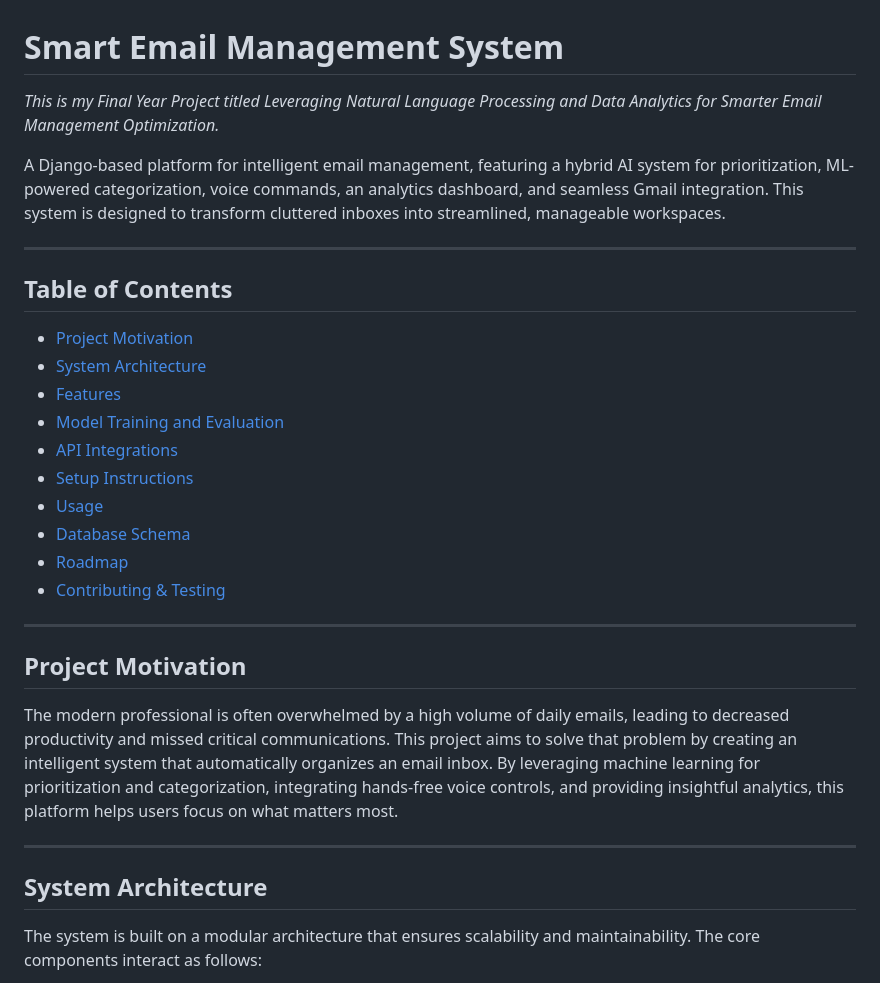
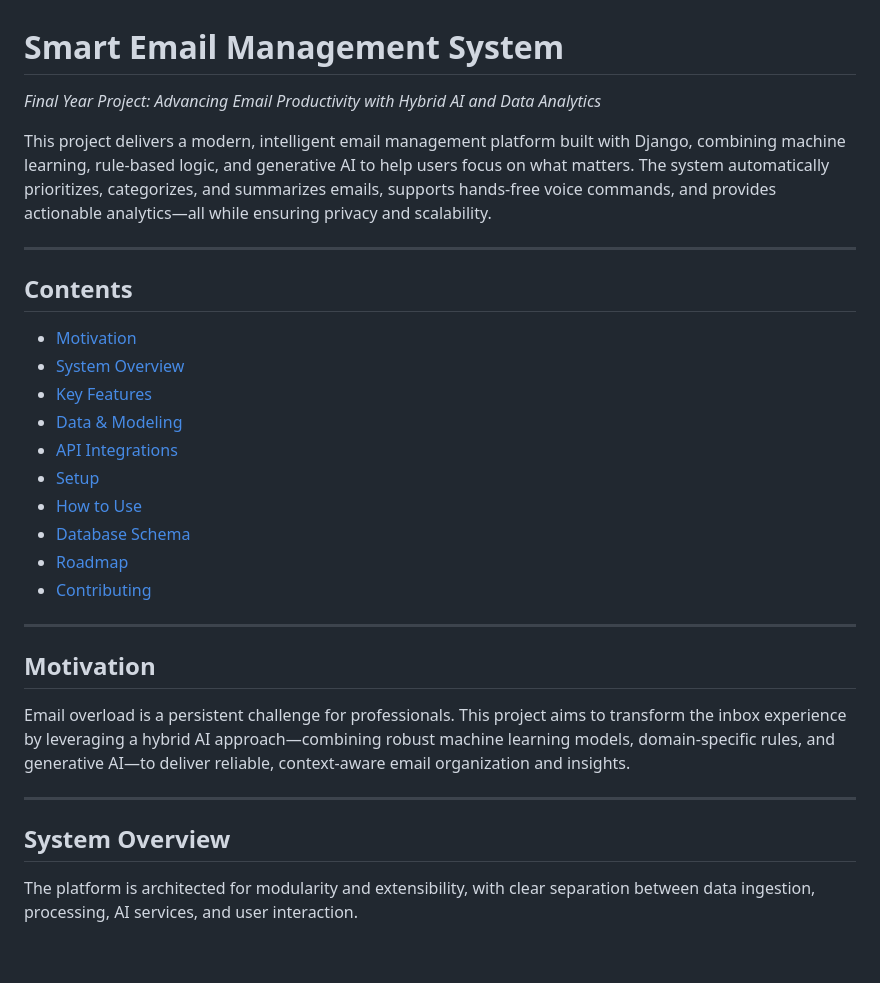
Before and after one commit to 12Lwk/fyp-email-analyzer, a Markdown page: README.md, the part around the change printed below. GitHub-like rendering; blank space fills up the shorter version.

```diff
--- a/README.md
+++ b/README.md
@@ -1,30 +1,30 @@
 # Smart Email Management System
 
-*This is my Final Year Project titled Leveraging Natural Language Processing and Data Analytics for Smarter Email Management Optimization.*
+*Final Year Project: Advancing Email Productivity with Hybrid AI and Data Analytics*
 
-A Django-based platform for intelligent email management, featuring a hybrid AI system for prioritization, ML-powered categorization, voice commands, an analytics dashboard, and seamless Gmail integration. This system is designed to transform cluttered inboxes into streamlined, manageable workspaces.
+This project delivers a modern, intelligent email management platform built with Django, combining machine learning, rule-based logic, and generative AI to help users focus on what matters. The system automatically prioritizes, categorizes, and summarizes emails, supports hands-free voice commands, and provides actionable analytics—all while ensuring privacy and scalability.
 
 ---
 
-## Table of Contents
-- [Project Motivation](#project-motivation)
-- [System Architecture](#system-architecture)
-- [Features](#features)
-- [Model Training and Evaluation](#model-training-and-evaluation)
+## Contents
+- [Motivation](#motivation)
+- [System Overview](#system-overview)
+- [Key Features](#key-features)
+- [Data & Modeling](#data--modeling)
 - [API Integrations](#api-integrations)
-- [Setup Instructions](#setup-instructions)
-- [Usage](#usage)
+- [Setup](#setup)
+- [How to Use](#how-to-use)
 - [Database Schema](#database-schema)
 - [Roadmap](#roadmap)
-- [Contributing & Testing](#contributing--testing)
+- [Contributing](#contributing)
 
 ---
 
-## Project Motivation
-The modern professional is often overwhelmed by a high volume of daily emails, leading to decreased productivity and missed critical communications. This project aims to solve that problem by creating an intelligent system that automatically organizes an email inbox. By leveraging machine learning for prioritization and categorization, integrating hands-free voice controls, and providing insightful analytics, this platform helps users focus on what matters most.
+## Motivation
+Email overload is a persistent challenge for professionals. This project aims to transform the inbox experience by leveraging a hybrid AI approach—combining robust machine learning models, domain-specific rules, and generative AI—to deliver reliable, context-aware email organization and insights.
 
 ---
 
-## System Architecture
-The system is built on a modular architecture that ensures scalability and maintainability. The core components interact as follows:
+## System Overview
+The platform is architected for modularity and extensibility, with clear separation between data ingestion, processing, AI services, and user interaction.
 
```
Also changed, not shown: other parts of README.md (+77 -94 lines).
